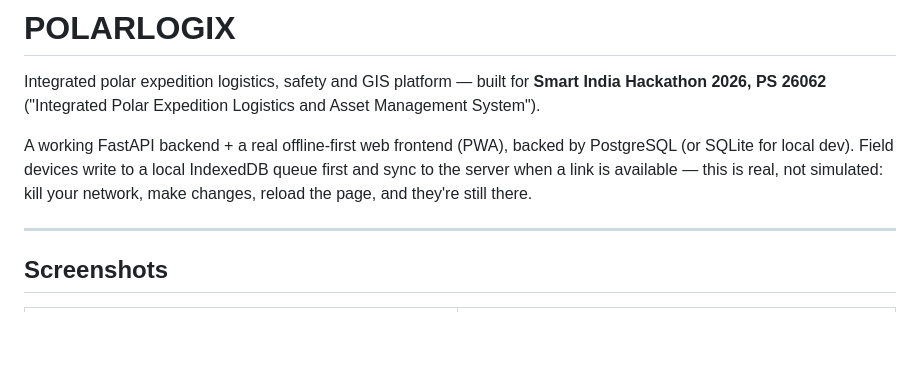
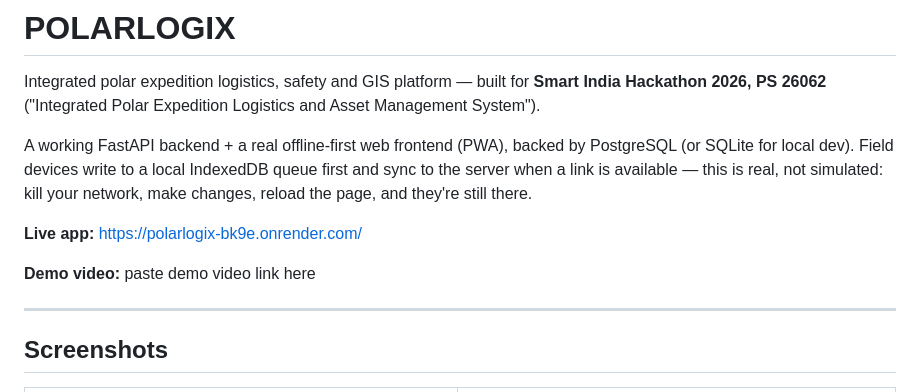
Before and after one commit to shubham-yadav-07/POLARLOGIX, a Markdown page: README.md, the part around the change. GitHub-like rendering; blank space fills up the shorter version.

Commit message:
Update README with live app and demo video links
Added links to live app and demo video in README.

```diff
--- a/README.md
+++ b/README.md
@@ -8,6 +8,10 @@ A working FastAPI backend + a real offline-first web frontend (PWA), backed by
 PostgreSQL (or SQLite for local dev). Field devices write to a local IndexedDB queue
 first and sync to the server when a link is available — this is real, not simulated:
 kill your network, make changes, reload the page, and they're still there.
+
+**Live app:** https://polarlogix-bk9e.onrender.com/
+
+**Demo video:** paste demo video link here
 
 ---
 
```
